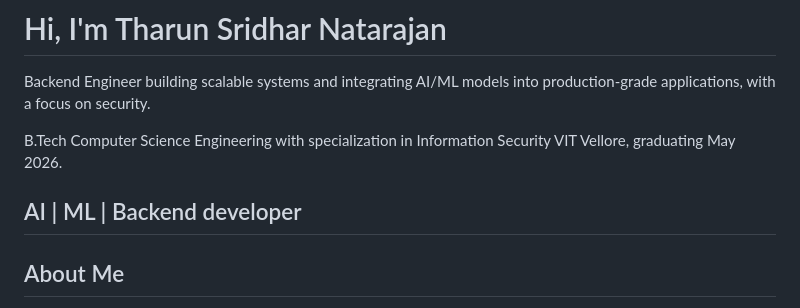
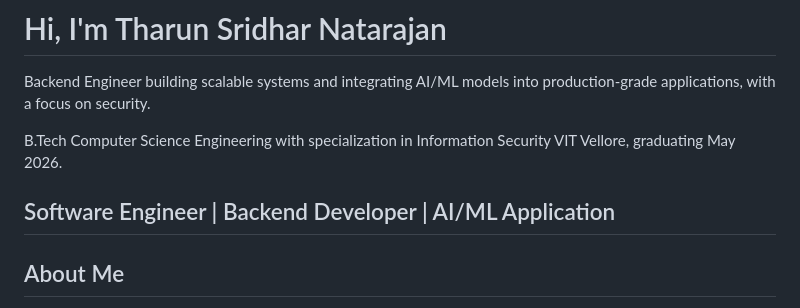
Before and after one commit to tharunsridhar/tharunsridhar, a Markdown page: README.md, the part around the change. Drawn GitHub-style.

```diff
--- a/README.md
+++ b/README.md
@@ -4,7 +4,7 @@ Backend Engineer building scalable systems and integrating AI/ML models into pro
  B.Tech Computer Science Engineering with specialization in Information Security
  VIT Vellore, graduating May 2026.
 
-AI | ML | Backend developer
+Software Engineer | Backend Developer | AI/ML Application
 ---
 
 ##  About Me
```
